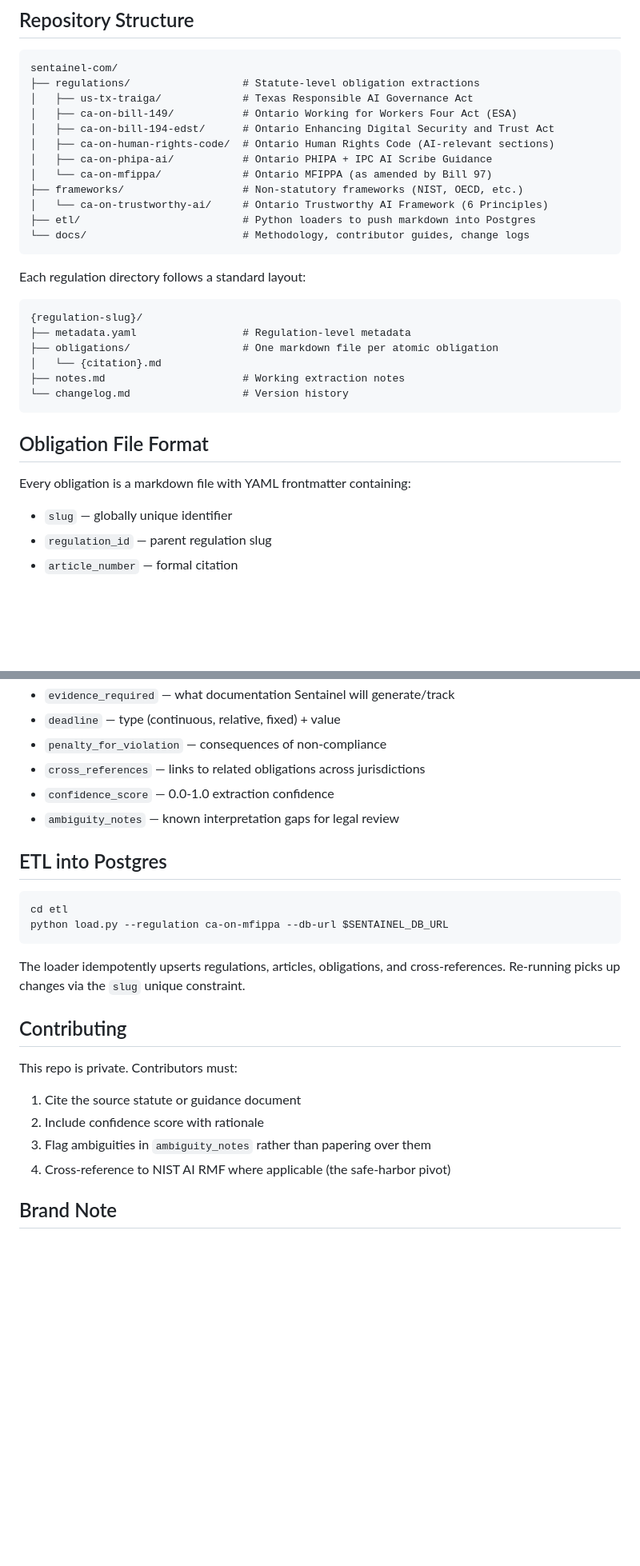
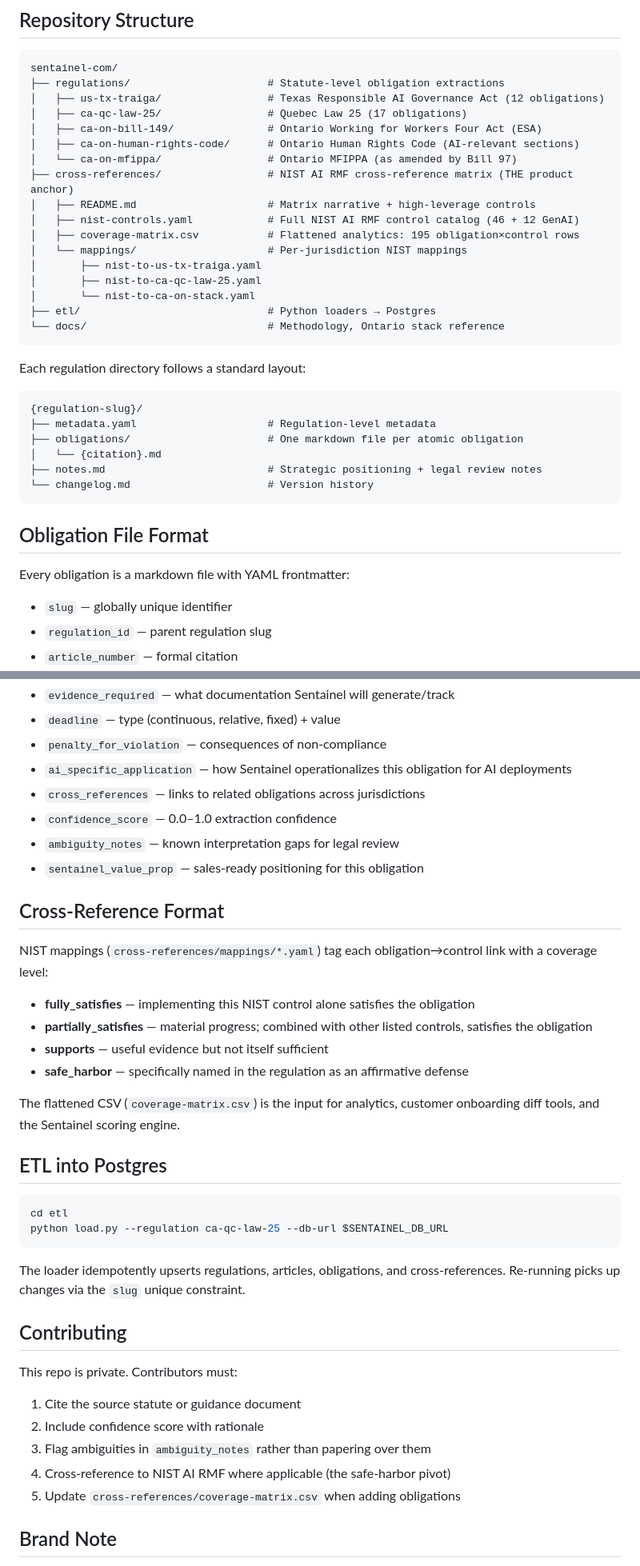
Before and after one commit to WEBWORKSA1/sentainel-com, a Markdown page: README.md, 2 parts joined by grey strips. Shown at 80% size. Drawn GitHub-style; blank space fills up the shorter version.

````diff
--- a/README.md
+++ b/README.md
@@ -26,33 +48,38 @@ This regulatory database is our **moat**. Every obligation here was extracted by
 
 ```
 sentainel-com/
-├── regulations/                  # Statute-level obligation extractions
-│   ├── us-tx-traiga/             # Texas Responsible AI Governance Act
-│   ├── ca-on-bill-149/           # Ontario Working for Workers Four Act (ESA)
-│   ├── ca-on-bill-194-edst/      # Ontario Enhancing Digital Security and Trust Act
-│   ├── ca-on-human-rights-code/  # Ontario Human Rights Code (AI-relevant sections)
-│   ├── ca-on-phipa-ai/           # Ontario PHIPA + IPC AI Scribe Guidance
-│   └── ca-on-mfippa/             # Ontario MFIPPA (as amended by Bill 97)
-├── frameworks/                   # Non-statutory frameworks (NIST, OECD, etc.)
-│   └── ca-on-trustworthy-ai/     # Ontario Trustworthy AI Framework (6 Principles)
-├── etl/                          # Python loaders to push markdown into Postgres
-└── docs/                         # Methodology, contributor guides, change logs
+├── regulations/                      # Statute-level obligation extractions
+│   ├── us-tx-traiga/                 # Texas Responsible AI Governance Act (12 obligations)
+│   ├── ca-qc-law-25/                 # Quebec Law 25 (17 obligations)
+│   ├── ca-on-bill-149/               # Ontario Working for Workers Four Act (ESA)
+│   ├── ca-on-human-rights-code/      # Ontario Human Rights Code (AI-relevant sections)
+│   └── ca-on-mfippa/                 # Ontario MFIPPA (as amended by Bill 97)
+├── cross-references/                 # NIST AI RMF cross-reference matrix (THE product anchor)
+│   ├── README.md                     # Matrix narrative + high-leverage controls
+│   ├── nist-controls.yaml            # Full NIST AI RMF control catalog (46 + 12 GenAI)
+│   ├── coverage-matrix.csv           # Flattened analytics: 195 obligation×control rows
+│   └── mappings/                     # Per-jurisdiction NIST mappings
+│       ├── nist-to-us-tx-traiga.yaml
+│       ├── nist-to-ca-qc-law-25.yaml
+│       └── nist-to-ca-on-stack.yaml
+├── etl/                              # Python loaders → Postgres
+└── docs/                             # Methodology, Ontario stack reference
 ```
 
 Each regulation directory follows a standard layout:
 
 ```
 {regulation-slug}/
-├── metadata.yaml                 # Regulation-level metadata
-├── obligations/                  # One markdown file per atomic obligation
+├── metadata.yaml                     # Regulation-level metadata
+├── obligations/                      # One markdown file per atomic obligation
 │   └── {citation}.md
-├── notes.md                      # Working extraction notes
-└── changelog.md                  # Version history
+├── notes.md                          # Strategic positioning + legal review notes
+└── changelog.md                      # Version history
 ```
 
 ## Obligation File Format
 
-Every obligation is a markdown file with YAML frontmatter containing:
+Every obligation is a markdown file with YAML frontmatter:
 
 - `slug` — globally unique identifier
 - `regulation_id` — parent regulation slug
@@ -65,15 +92,28 @@ Every obligation is a markdown file with YAML frontmatter containing:
 - `evidence_required` — what documentation Sentainel will generate/track
 - `deadline` — type (continuous, relative, fixed) + value
 - `penalty_for_violation` — consequences of non-compliance
+- `ai_specific_application` — how Sentainel operationalizes this obligation for AI deployments
 - `cross_references` — links to related obligations across jurisdictions
-- `confidence_score` — 0.0-1.0 extraction confidence
+- `confidence_score` — 0.0–1.0 extraction confidence
 - `ambiguity_notes` — known interpretation gaps for legal review
+- `sentainel_value_prop` — sales-ready positioning for this obligation
+
+## Cross-Reference Format
+
+NIST mappings (`cross-references/mappings/*.yaml`) tag each obligation→control link with a coverage level:
+
+- **fully_satisfies** — implementing this NIST control alone satisfies the obligation
+- **partially_satisfies** — material progress; combined with other listed controls, satisfies the obligation
+- **supports** — useful evidence but not itself sufficient
+- **safe_harbor** — specifically named in the regulation as an affirmative defense
+
+The flattened CSV (`coverage-matrix.csv`) is the input for analytics, customer onboarding diff tools, and the Sentainel scoring engine.
 
 ## ETL into Postgres
 
 ```bash
 cd etl
-python load.py --regulation ca-on-mfippa --db-url $SENTAINEL_DB_URL
+python load.py --regulation ca-qc-law-25 --db-url $SENTAINEL_DB_URL
 ```
 
 The loader idempotently upserts regulations, articles, obligations, and cross-references. Re-running picks up changes via the `slug` unique constraint.
@@ -81,10 +121,12 @@ The loader idempotently upserts regulations, articles, obligations, and cross-re
 ## Contributing
 
 This repo is private. Contributors must:
+
 1. Cite the source statute or guidance document
 2. Include confidence score with rationale
 3. Flag ambiguities in `ambiguity_notes` rather than papering over them
 4. Cross-reference to NIST AI RMF where applicable (the safe-harbor pivot)
+5. Update `cross-references/coverage-matrix.csv` when adding obligations
 
 ## Brand Note
 
````
Also changed, not shown: other parts of README.md (+35 -13 lines).
